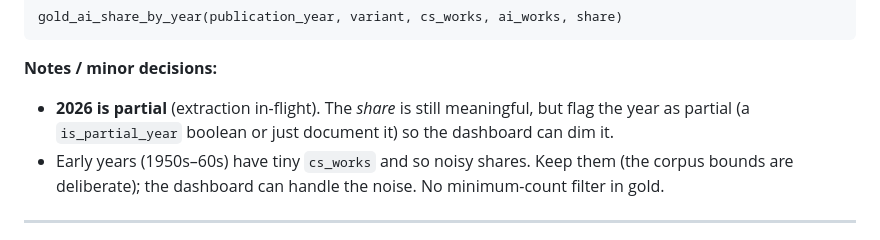
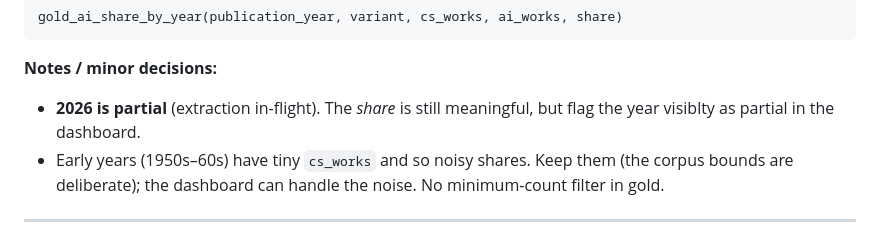
Before and after one commit to ngolombiewski/openalex-pipeline, a Markdown page: docs/gold-design.md, the part around the change. Rendered like a GitHub page.

Commit message:
md reformat

```diff
--- a/docs/gold-design.md
+++ b/docs/gold-design.md
@@ -52,7 +52,7 @@ gold_ai_share_by_year(publication_year, variant, cs_works, ai_works, share)
 
 **Notes / minor decisions:**
 
-- **2026 is partial** (extraction in-flight). The _share_ is still meaningful, but flag the year as partial (a `is_partial_year` boolean or just document it) so the dashboard can dim it.
+- **2026 is partial** (extraction in-flight). The _share_ is still meaningful, but flag the year visiblty as partial in the dashboard.
 - Early years (1950s–60s) have tiny `cs_works` and so noisy shares. Keep them (the corpus bounds are deliberate); the dashboard can handle the noise. No minimum-count filter in gold.
 
 ---
```
